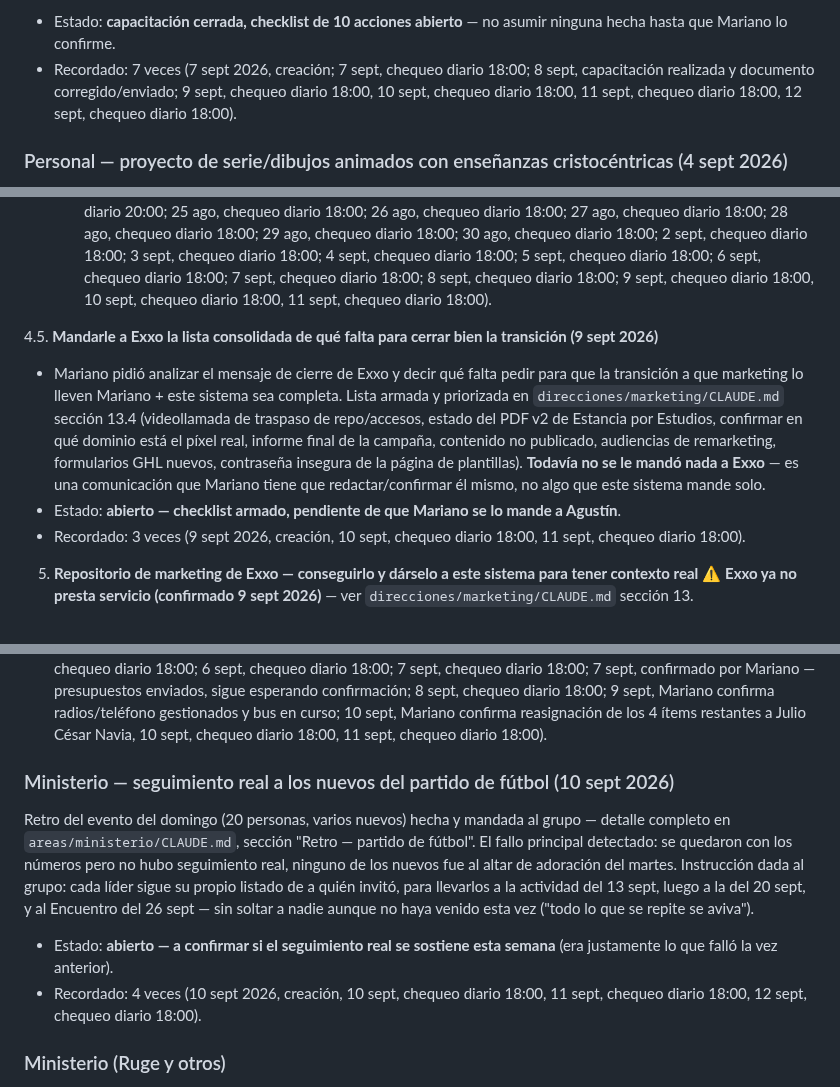
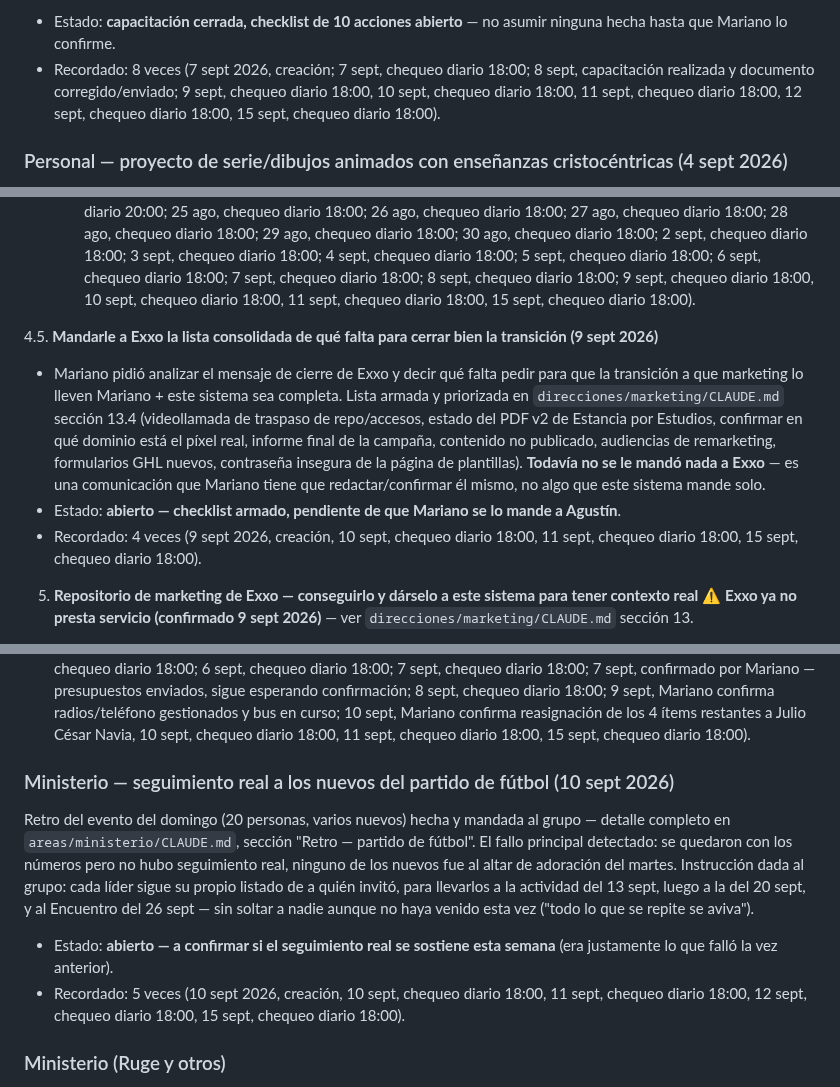
Before and after one commit to infogotir-cyber/ui-ux-skill, a Markdown page: mariano-os/pendientes-activos.md, 3 parts joined by grey strips. Rendered like a GitHub page.

```diff
--- a/mariano-os/pendientes-activos.md
+++ b/mariano-os/pendientes-activos.md
@@ -171,8 +171,8 @@ Paola/Mariano, no de este sistema, salvo compartir el documento):
 
 - Estado: **capacitación cerrada, checklist de 10 acciones abierto** — no asumir ninguna hecha hasta
   que Mariano lo confirme.
-- Recordado: 7 veces (7 sept 2026, creación; 7 sept, chequeo diario 18:00; 8 sept, capacitación
-  realizada y documento corregido/enviado; 9 sept, chequeo diario 18:00, 10 sept, chequeo diario 18:00, 11 sept, chequeo diario 18:00, 12 sept, chequeo diario 18:00).
+- Recordado: 8 veces (7 sept 2026, creación; 7 sept, chequeo diario 18:00; 8 sept, capacitación
+  realizada y documento corregido/enviado; 9 sept, chequeo diario 18:00, 10 sept, chequeo diario 18:00, 11 sept, chequeo diario 18:00, 12 sept, chequeo diario 18:00, 15 sept, chequeo diario 18:00).
 
 ### Personal — proyecto de serie/dibujos animados con enseñanzas cristocéntricas (4 sept 2026)
 
@@ -685,7 +685,7 @@ en GHL hoy, cerrando el pendiente que quedaba abierto desde el 17-18 ago (ver
      chequeo diario 18:00; 28 ago, chequeo diario 18:00; 29 ago, chequeo diario 18:00; 30 ago,
      chequeo diario 18:00; 2 sept, chequeo diario 18:00; 3 sept, chequeo diario 18:00; 4 sept,
      chequeo diario 18:00; 5 sept, chequeo diario 18:00; 6 sept, chequeo diario 18:00; 7 sept, chequeo diario 18:00;
-     8 sept, chequeo diario 18:00; 9 sept, chequeo diario 18:00, 10 sept, chequeo diario 18:00, 11 sept, chequeo diario 18:00).
+     8 sept, chequeo diario 18:00; 9 sept, chequeo diario 18:00, 10 sept, chequeo diario 18:00, 11 sept, chequeo diario 18:00, 15 sept, chequeo diario 18:00).
 
 4.5. **Mandarle a Exxo la lista consolidada de qué falta para cerrar bien la transición (9 sept 2026)**
    - Mariano pidió analizar el mensaje de cierre de Exxo y decir qué falta pedir para que la
@@ -697,7 +697,7 @@ en GHL hoy, cerrando el pendiente que quedaba abierto desde el 17-18 ago (ver
      mandó nada a Exxo** — es una comunicación que Mariano tiene que redactar/confirmar él mismo,
      no algo que este sistema mande solo.
    - Estado: **abierto — checklist armado, pendiente de que Mariano se lo mande a Agustín**.
-   - Recordado: 3 veces (9 sept 2026, creación, 10 sept, chequeo diario 18:00, 11 sept, chequeo diario 18:00).
+   - Recordado: 4 veces (9 sept 2026, creación, 10 sept, chequeo diario 18:00, 11 sept, chequeo diario 18:00, 15 sept, chequeo diario 18:00).
 
 5. **Repositorio de marketing de Exxo — conseguirlo y dárselo a este sistema para tener contexto real**
    ⚠️ **Exxo ya no presta servicio (confirmado 9 sept 2026)** — ver
@@ -812,7 +812,7 @@ detalle de a quién se le preguntó cada uno en `areas/ministerio/CLAUDE.md`.
   18:00; 5 sept, chequeo diario 18:00; 6 sept, chequeo diario 18:00; 7 sept, chequeo diario 18:00;
   7 sept, confirmado por Mariano — presupuestos enviados, sigue esperando confirmación; 8 sept,
   chequeo diario 18:00; 9 sept, Mariano confirma radios/teléfono gestionados y bus en curso; 10
-  sept, Mariano confirma reasignación de los 4 ítems restantes a Julio César Navia, 10 sept, chequeo diario 18:00, 11 sept, chequeo diario 18:00).
+  sept, Mariano confirma reasignación de los 4 ítems restantes a Julio César Navia, 10 sept, chequeo diario 18:00, 11 sept, chequeo diario 18:00, 15 sept, chequeo diario 18:00).
 
 ### Ministerio — seguimiento real a los nuevos del partido de fútbol (10 sept 2026)
 
@@ -824,7 +824,7 @@ quién invitó, para llevarlos a la actividad del 13 sept, luego a la del 20 sep
 26 sept — sin soltar a nadie aunque no haya venido esta vez ("todo lo que se repite se aviva").
 - Estado: **abierto — a confirmar si el seguimiento real se sostiene esta semana** (era justamente
   lo que falló la vez anterior).
-- Recordado: 4 veces (10 sept 2026, creación, 10 sept, chequeo diario 18:00, 11 sept, chequeo diario 18:00, 12 sept, chequeo diario 18:00).
+- Recordado: 5 veces (10 sept 2026, creación, 10 sept, chequeo diario 18:00, 11 sept, chequeo diario 18:00, 12 sept, chequeo diario 18:00, 15 sept, chequeo diario 18:00).
 
 ### Ministerio (Ruge y otros)
 
```
Also changed, not shown: other parts of mariano-os/pendientes-activos.md (+58 -58 lines).
